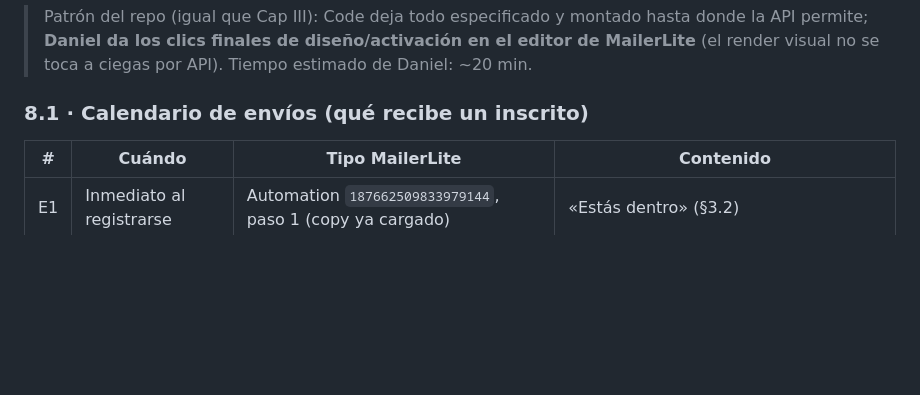
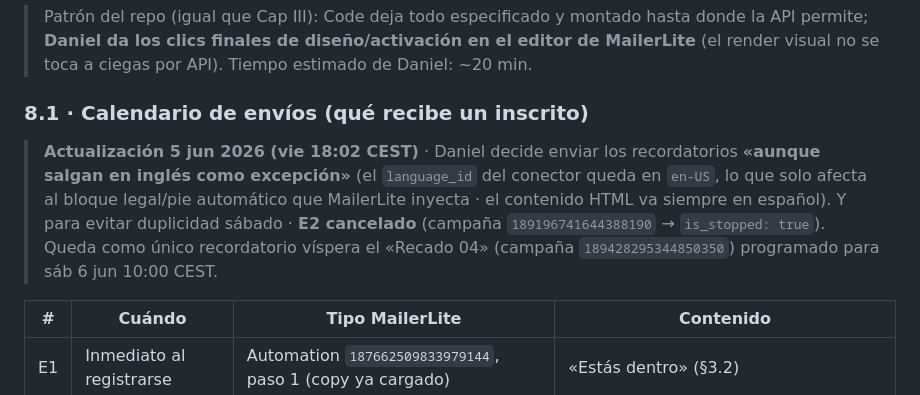
Before and after one commit to TWIMProject/theworldismindproject, a Markdown page: documentos-internos/directo-la-voz-que-te-juzga-8-jun-2026.md, the part around the change. Drawn GitHub-style; blank space fills up the shorter version.

Commit message:
Directo · cancelar E2 + nota «idioma en como excepción» Recado 04 (#305)
Cancela el E2 (recordatorio víspera 19:00) para evitar que los 11 inscritos al Directo reciban dos recordatorios el mismo sábado. Queda solo el Recado 04 (sáb 6 jun 10:00 CEST). Documenta en §8.1 la excepción de idioma (en-US como excepción autorizada por Daniel · solo afecta al pie legal automático, el contenido HTML va en español).

```diff
--- a/documentos-internos/directo-la-voz-que-te-juzga-8-jun-2026.md
+++ b/documentos-internos/directo-la-voz-que-te-juzga-8-jun-2026.md
@@ -175,6 +175,8 @@ Esa es la **Compartir URL** oficial que MailerLite da para este formulario integ
 
 ### 8.1 · Calendario de envíos (qué recibe un inscrito)
 
+> **Actualización 5 jun 2026 (vie 18:02 CEST)** · Daniel decide enviar los recordatorios **«aunque salgan en inglés como excepción»** (el `language_id` del conector queda en `en-US`, lo que solo afecta al bloque legal/pie automático que MailerLite inyecta · el contenido HTML va siempre en español). Y para evitar duplicidad sábado · **E2 cancelado** (campaña `189196741644388190` → `is_stopped: true`). Queda como único recordatorio víspera el «Recado 04» (campaña `189428295344850350`) programado para sáb 6 jun 10:00 CEST.
+
 | # | Cuándo | Tipo MailerLite | Contenido |
 |---|---|---|---|
 | E1 | Inmediato al registrarse | Automation `187662509833979144`, paso 1 (copy ya cargado) | «Estás dentro» (§3.2) |
```
